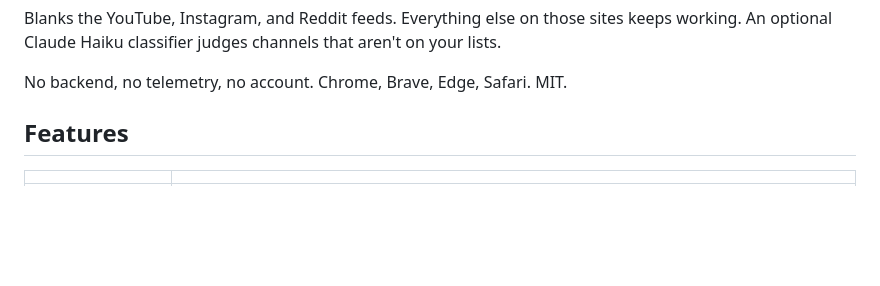
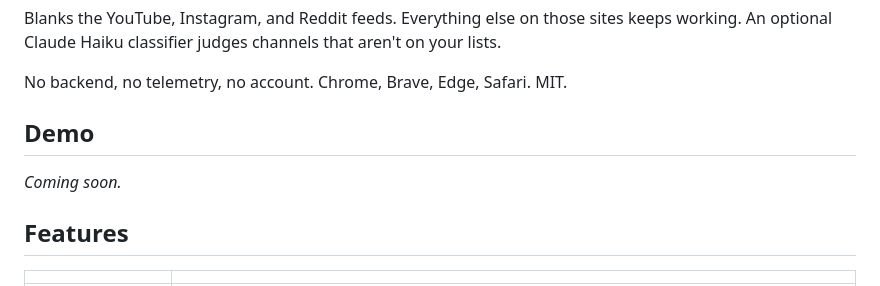
Before and after one commit to dk2lone/feedblock, a Markdown page: README.md, the part around the change. Drawn GitHub-style; blank space fills up the shorter version.

Commit message:
readme: restore demo section

```diff
--- a/README.md
+++ b/README.md
@@ -4,10 +4,14 @@ Blanks the YouTube, Instagram, and Reddit feeds. Everything else on those sites
 
 No backend, no telemetry, no account. Chrome, Brave, Edge, Safari. MIT.
 
-<!-- Demo embed: open a new issue on this repo, drag the .mov into the comment box,
+## Demo
+
+<!-- Embed: open a new issue on this repo, drag the .mov into the comment box,
      wait for the upload, copy the https://github.com/user-attachments/... URL it
      generates, paste it bare below, then close the tab without submitting. Bare URL,
      no markdown image syntax, or you get a broken image instead of a player. -->
+
+_Coming soon._
 
 ## Features
 
```
